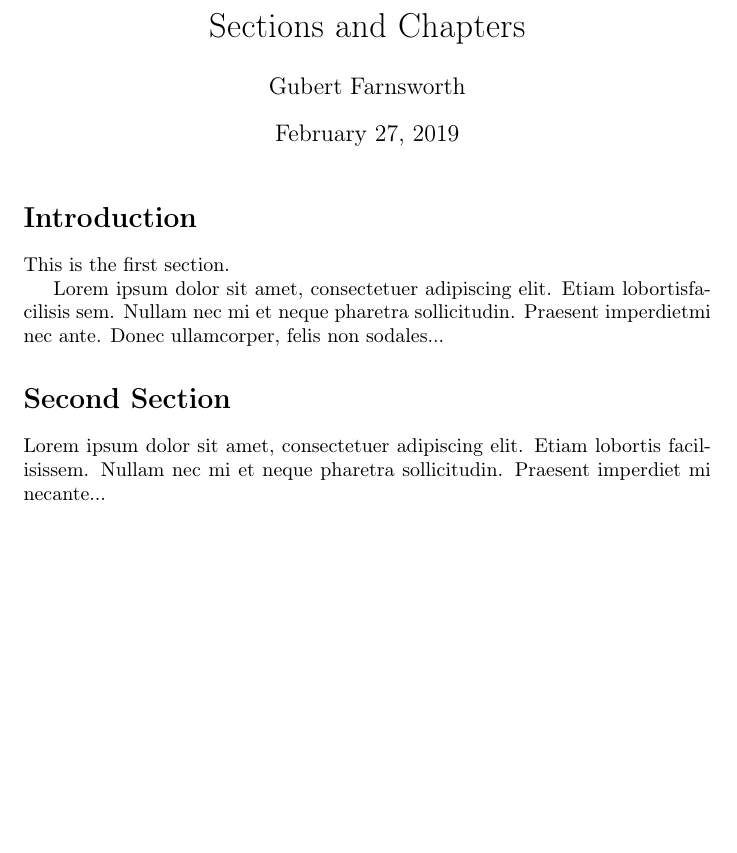
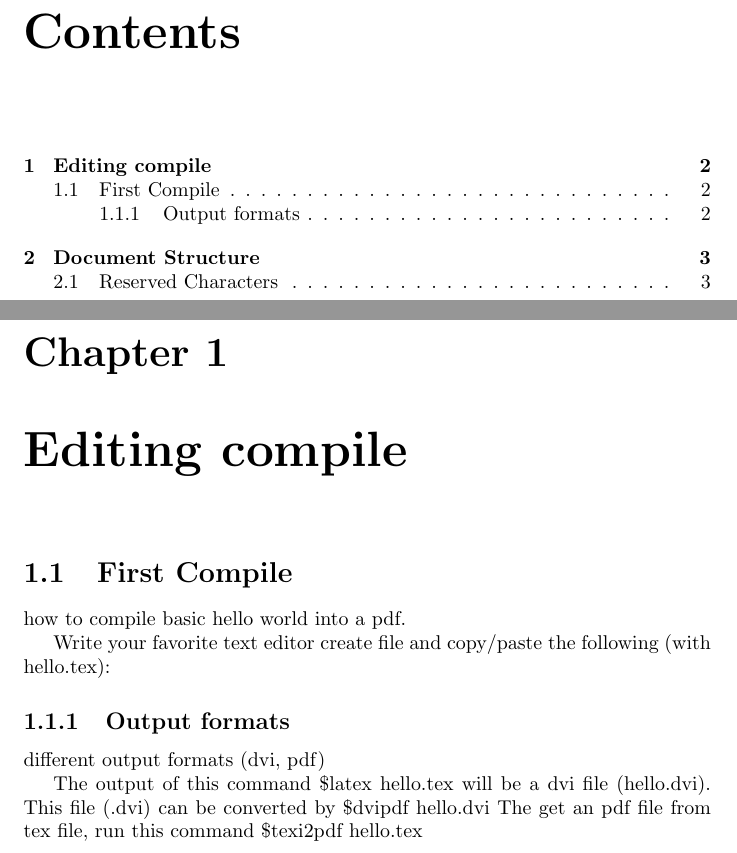
Before and after one commit to ulilalbab/Thesis-Writing, a LaTeX document (chapters/theory.tex): part of the page before the commit and two parts of pages 1 and 2 of 3 after it, the two joined at a grey line, cut at the place of the change, the shorter picture padded with empty space. Compiled offline with pdfLaTeX.

Commit message:
new report

```diff
--- a/chapters/theory.tex
+++ b/chapters/theory.tex
@@ -1,28 +1,22 @@
-\documentclass{article}
-\usepackage{blindtext}
-\usepackage[T1]{fontenc}
-\usepackage[utf8]{inputenc}
-
-
-\title{Sections and Chapters}
-\author{Gubert Farnsworth}
-\date{\today}
+\documentclass{report}
 
 \begin{document}
 
-\maketitle
+\tableofcontents{}
 
-\section*{Introduction}
+\chapter{Editing compile}
 
-This is the first section.
+\section{First Compile}
 
-Lorem  ipsum  dolor  sit  amet,  consectetuer  adipiscing
-elit.   Etiam  lobortisfacilisis sem.  Nullam nec mi et
-neque pharetra sollicitudin.  Praesent imperdietmi nec ante.
-Donec ullamcorper, felis non sodales...
+how to compile basic hello world into a pdf.
 
-\section*{Second Section}
+Write your favorite text editor create file and copy/paste the following (with hello.tex):
 
-Lorem ipsum dolor sit amet, consectetuer adipiscing elit.
-Etiam lobortis facilisissem.  Nullam nec mi et neque pharetra
-sollicitudin.  Praesent imperdiet mi necante...
+\subsection{Output formats}
+
+different output formats (dvi, pdf)
+
+The output of this command \$latex hello.tex will be a dvi
+file (hello.dvi). This file (.dvi) can be converted by \$dvipdf
+hello.dvi The get an pdf file from tex file, run this
+command \$texi2pdf hello.tex
```
Also changed, not shown: chapters/theory.tex (7 more changed lines).
